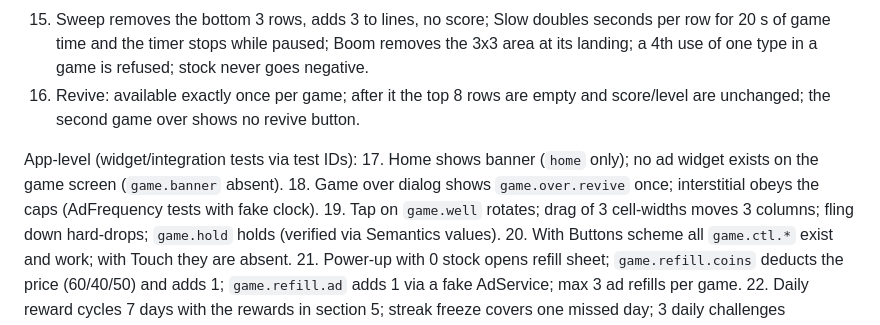
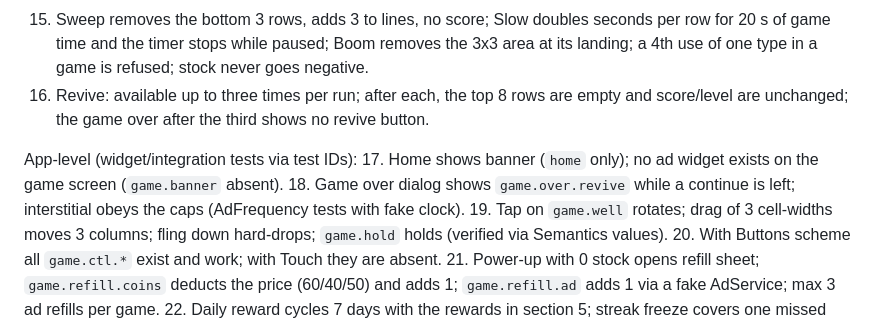
Before and after one commit to ya-spark/game-block-fall, a Markdown page: docs/SPEC.md, the part around one of its changes. GitHub-like rendering.

Commit message:
Spec: Continue is up to 3 per run, matching the code (#47)
Co-Authored-By: Claude Sonnet 5.5 <noreply@anthropic.com>

```diff
--- a/docs/SPEC.md
+++ b/docs/SPEC.md
@@ -219,11 +219,11 @@ Rules (VM unit tests, `test/rules/`):
 13. Rotation: the I piece next to the left wall rotated to vertical applies a kick offset and lands in bounds; if no offset fits, the state is unchanged; O never changes.
 14. Game over: spawning when a spawn cell is filled ends the game; a piece locked fully in the hidden rows ends the game.
 15. Sweep removes the bottom 3 rows, adds 3 to lines, no score; Slow doubles seconds per row for 20 s of game time and the timer stops while paused; Boom removes the 3x3 area at its landing; a 4th use of one type in a game is refused; stock never goes negative.
-16. Revive: available exactly once per game; after it the top 8 rows are empty and score/level are unchanged; the second game over shows no revive button.
+16. Revive: available up to three times per run; after each, the top 8 rows are empty and score/level are unchanged; the game over after the third shows no revive button.
 
 App-level (widget/integration tests via test IDs):
 17. Home shows banner (`home` only); no ad widget exists on the game screen (`game.banner` absent).
-18. Game over dialog shows `game.over.revive` once; interstitial obeys the caps (AdFrequency tests with fake clock).
+18. Game over dialog shows `game.over.revive` while a continue is left; interstitial obeys the caps (AdFrequency tests with fake clock).
 19. Tap on `game.well` rotates; drag of 3 cell-widths moves 3 columns; fling down hard-drops; `game.hold` holds (verified via Semantics values).
 20. With Buttons scheme all `game.ctl.*` exist and work; with Touch they are absent.
 21. Power-up with 0 stock opens refill sheet; `game.refill.coins` deducts the price (60/40/50) and adds 1; `game.refill.ad` adds 1 via a fake AdService; max 3 ad refills per game.
```
Also changed, not shown: other parts of docs/SPEC.md (+1 -1 lines).
